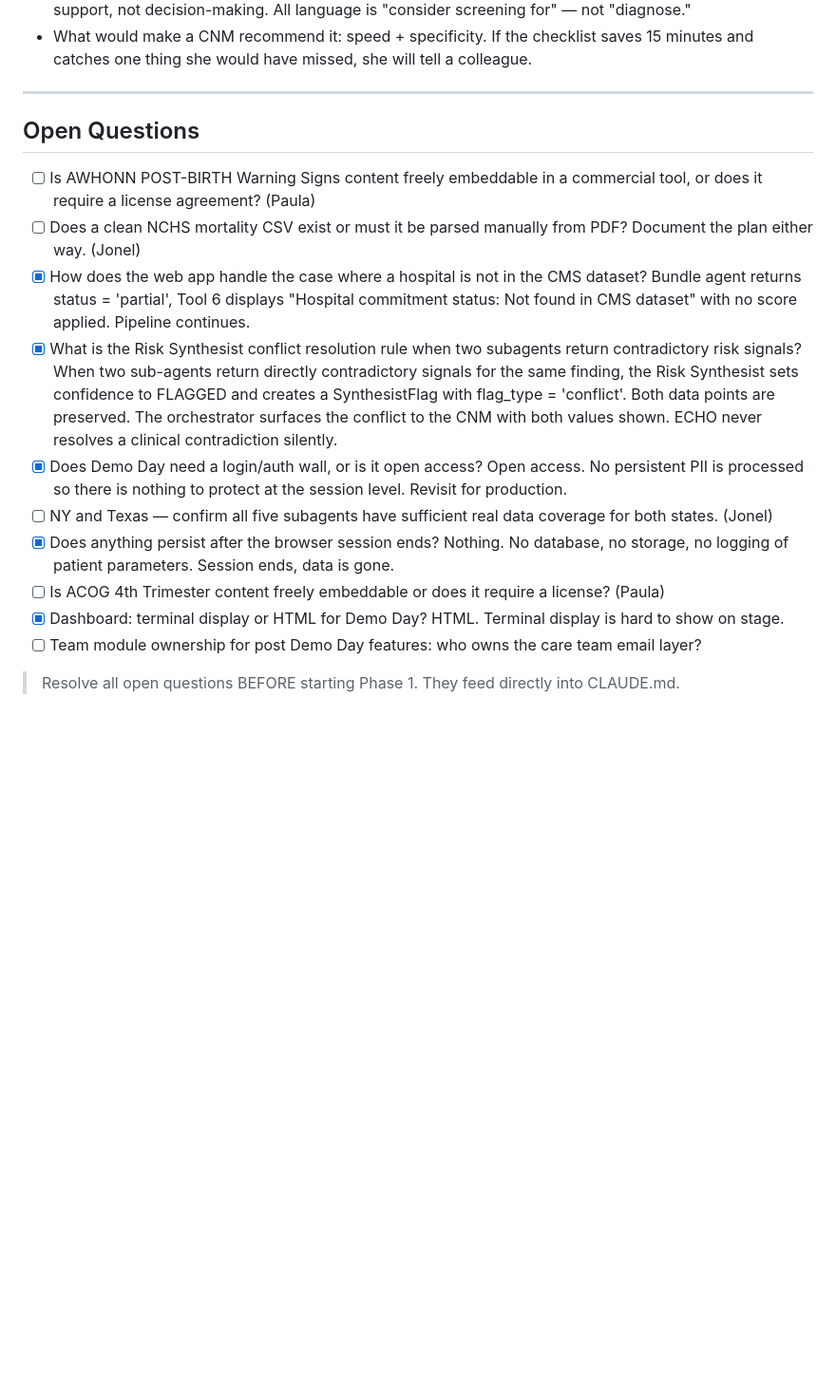
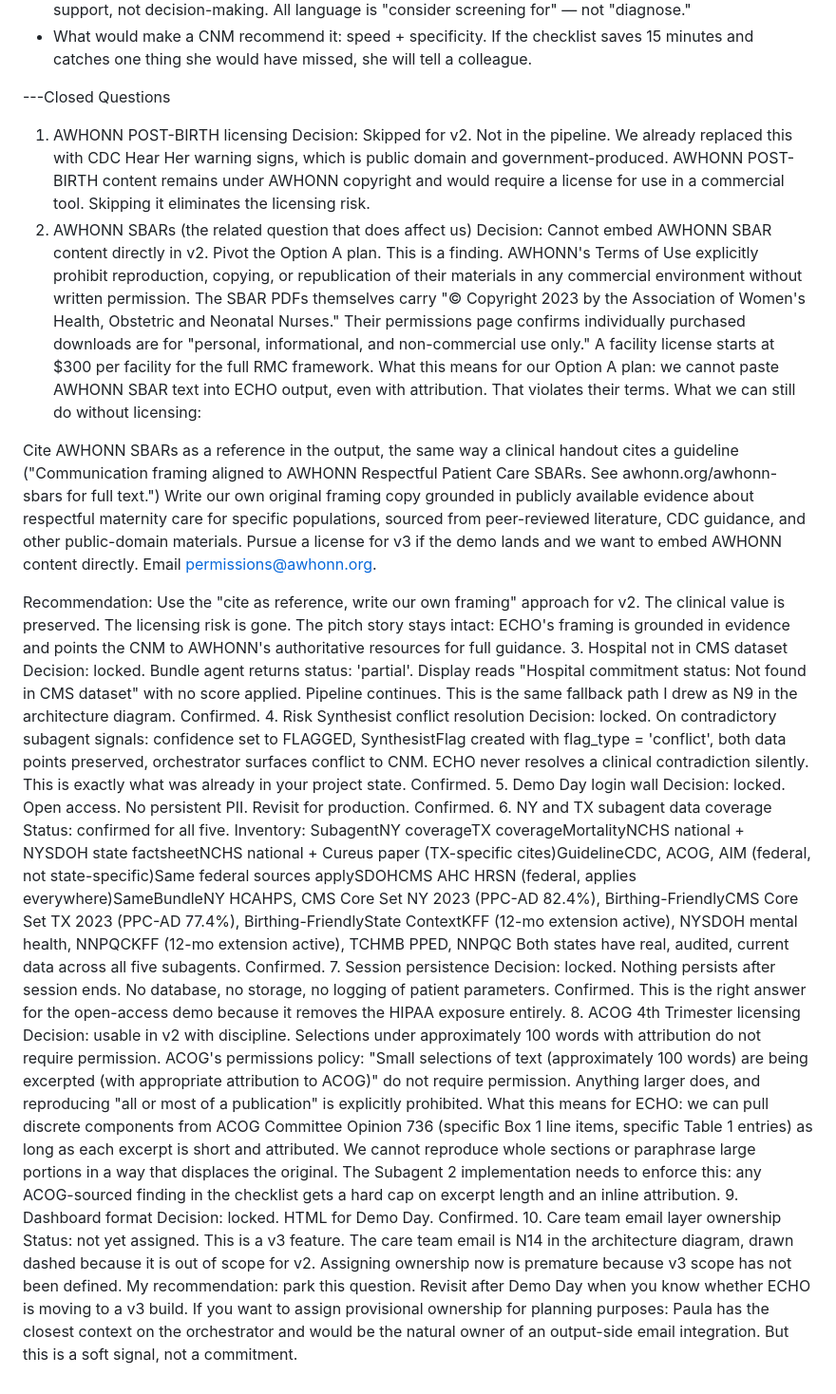
Before and after one commit to jonel-richardson/ECHO, a Markdown page: prd.md, the part around the change. Shown at 95% size. Rendered like a GitHub page; blank space fills up the shorter version.

Commit message:
Add closed questions section with licensing decisions
Added closed questions section with decisions and recommendations regarding licensing and data usage for AWHONN content, CMS dataset, and session persistence.

```diff
--- a/prd.md
+++ b/prd.md
@@ -209,19 +209,47 @@ Same system, two runs, two meaningfully different outputs.
 - Ethical risk: over-reliance on the tool in place of clinical judgment. Mitigation: ECHO is framed as decision support, not decision-making. All language is "consider screening for" — not "diagnose."
 - What would make a CNM recommend it: speed + specificity. If the checklist saves 15 minutes and catches one thing she would have missed, she will tell a colleague.
 
----
+---Closed Questions
 
-## Open Questions
+1. AWHONN POST-BIRTH licensing
+Decision: Skipped for v2. Not in the pipeline.
+We already replaced this with CDC Hear Her warning signs, which is public domain and government-produced. AWHONN POST-BIRTH content remains under AWHONN copyright and would require a license for use in a commercial tool. Skipping it eliminates the licensing risk.
+2. AWHONN SBARs (the related question that does affect us)
+Decision: Cannot embed AWHONN SBAR content directly in v2. Pivot the Option A plan.
+This is a finding. AWHONN's Terms of Use explicitly prohibit reproduction, copying, or republication of their materials in any commercial environment without written permission. The SBAR PDFs themselves carry "© Copyright 2023 by the Association of Women's Health, Obstetric and Neonatal Nurses." Their permissions page confirms individually purchased downloads are for "personal, informational, and non-commercial use only." A facility license starts at $300 per facility for the full RMC framework.
+What this means for our Option A plan: we cannot paste AWHONN SBAR text into ECHO output, even with attribution. That violates their terms.
+What we can still do without licensing:
 
-- [ ] Is AWHONN POST-BIRTH Warning Signs content freely embeddable in a commercial tool, or does it require a license agreement? (Paula)
-- [ ] Does a clean NCHS mortality CSV exist or must it be parsed manually from PDF? Document the plan either way. (Jonel)
-- [x] How does the web app handle the case where a hospital is not in the CMS dataset? Bundle agent returns status = 'partial', Tool 6 displays "Hospital commitment status: Not found in CMS dataset" with no score applied. Pipeline continues.
-- [x] What is the Risk Synthesist conflict resolution rule when two subagents return contradictory risk signals? When two sub-agents return directly contradictory signals for the same finding, the Risk Synthesist sets confidence to FLAGGED and creates a SynthesistFlag with flag_type = 'conflict'. Both data points are preserved. The orchestrator surfaces the conflict to the CNM with both values shown. ECHO never resolves a clinical contradiction silently.
-- [x] Does Demo Day need a login/auth wall, or is it open access? Open access. No persistent PII is processed so there is nothing to protect at the session level. Revisit for production.
-- [ ] NY and Texas — confirm all five subagents have sufficient real data coverage for both states. (Jonel)
-- [x] Does anything persist after the browser session ends? Nothing. No database, no storage, no logging of patient parameters. Session ends, data is gone.
-- [ ] Is ACOG 4th Trimester content freely embeddable or does it require a license? (Paula)
-- [x] Dashboard: terminal display or HTML for Demo Day? HTML. Terminal display is hard to show on stage.
-- [ ] Team module ownership for post Demo Day features: who owns the care team email layer?
+Cite AWHONN SBARs as a reference in the output, the same way a clinical handout cites a guideline ("Communication framing aligned to AWHONN Respectful Patient Care SBARs. See awhonn.org/awhonn-sbars for full text.")
+Write our own original framing copy grounded in publicly available evidence about respectful maternity care for specific populations, sourced from peer-reviewed literature, CDC guidance, and other public-domain materials.
+Pursue a license for v3 if the demo lands and we want to embed AWHONN content directly. Email permissions@awhonn.org.
 
-> Resolve all open questions BEFORE starting Phase 1. They feed directly into CLAUDE.md.
+Recommendation: Use the "cite as reference, write our own framing" approach for v2. The clinical value is preserved. The licensing risk is gone. The pitch story stays intact: ECHO's framing is grounded in evidence and points the CNM to AWHONN's authoritative resources for full guidance.
+3. Hospital not in CMS dataset
+Decision: locked. Bundle agent returns status: 'partial'. Display reads "Hospital commitment status: Not found in CMS dataset" with no score applied. Pipeline continues.
+This is the same fallback path I drew as N9 in the architecture diagram. Confirmed.
+4. Risk Synthesist conflict resolution
+Decision: locked. On contradictory subagent signals: confidence set to FLAGGED, SynthesistFlag created with flag_type = 'conflict', both data points preserved, orchestrator surfaces conflict to CNM. ECHO never resolves a clinical contradiction silently.
+This is exactly what was already in your project state. Confirmed.
+5. Demo Day login wall
+Decision: locked. Open access. No persistent PII. Revisit for production.
+Confirmed.
+6. NY and TX subagent data coverage
+Status: confirmed for all five. Inventory:
+SubagentNY coverageTX coverageMortalityNCHS national + NYSDOH state factsheetNCHS national + Cureus paper (TX-specific cites)GuidelineCDC, ACOG, AIM (federal, not state-specific)Same federal sources applySDOHCMS AHC HRSN (federal, applies everywhere)SameBundleNY HCAHPS, CMS Core Set NY 2023 (PPC-AD 82.4%), Birthing-FriendlyCMS Core Set TX 2023 (PPC-AD 77.4%), Birthing-FriendlyState ContextKFF (12-mo extension active), NYSDOH mental health, NNPQCKFF (12-mo extension active), TCHMB PPED, NNPQC
+Both states have real, audited, current data across all five subagents. Confirmed.
+7. Session persistence
+Decision: locked. Nothing persists after session ends. No database, no storage, no logging of patient parameters.
+Confirmed. This is the right answer for the open-access demo because it removes the HIPAA exposure entirely.
+8. ACOG 4th Trimester licensing
+Decision: usable in v2 with discipline. Selections under approximately 100 words with attribution do not require permission.
+ACOG's permissions policy: "Small selections of text (approximately 100 words) are being excerpted (with appropriate attribution to ACOG)" do not require permission. Anything larger does, and reproducing "all or most of a publication" is explicitly prohibited.
+What this means for ECHO: we can pull discrete components from ACOG Committee Opinion 736 (specific Box 1 line items, specific Table 1 entries) as long as each excerpt is short and attributed. We cannot reproduce whole sections or paraphrase large portions in a way that displaces the original.
+The Subagent 2 implementation needs to enforce this: any ACOG-sourced finding in the checklist gets a hard cap on excerpt length and an inline attribution.
+9. Dashboard format
+Decision: locked. HTML for Demo Day.
+Confirmed.
+10. Care team email layer ownership
+Status: not yet assigned. This is a v3 feature.
+The care team email is N14 in the architecture diagram, drawn dashed because it is out of scope for v2. Assigning ownership now is premature because v3 scope has not been defined. My recommendation: park this question. Revisit after Demo Day when you know whether ECHO is moving to a v3 build.
+If you want to assign provisional ownership for planning purposes: Paula has the closest context on the orchestrator and would be the natural owner of an output-side email integration. But this is a soft signal, not a commitment.
```
